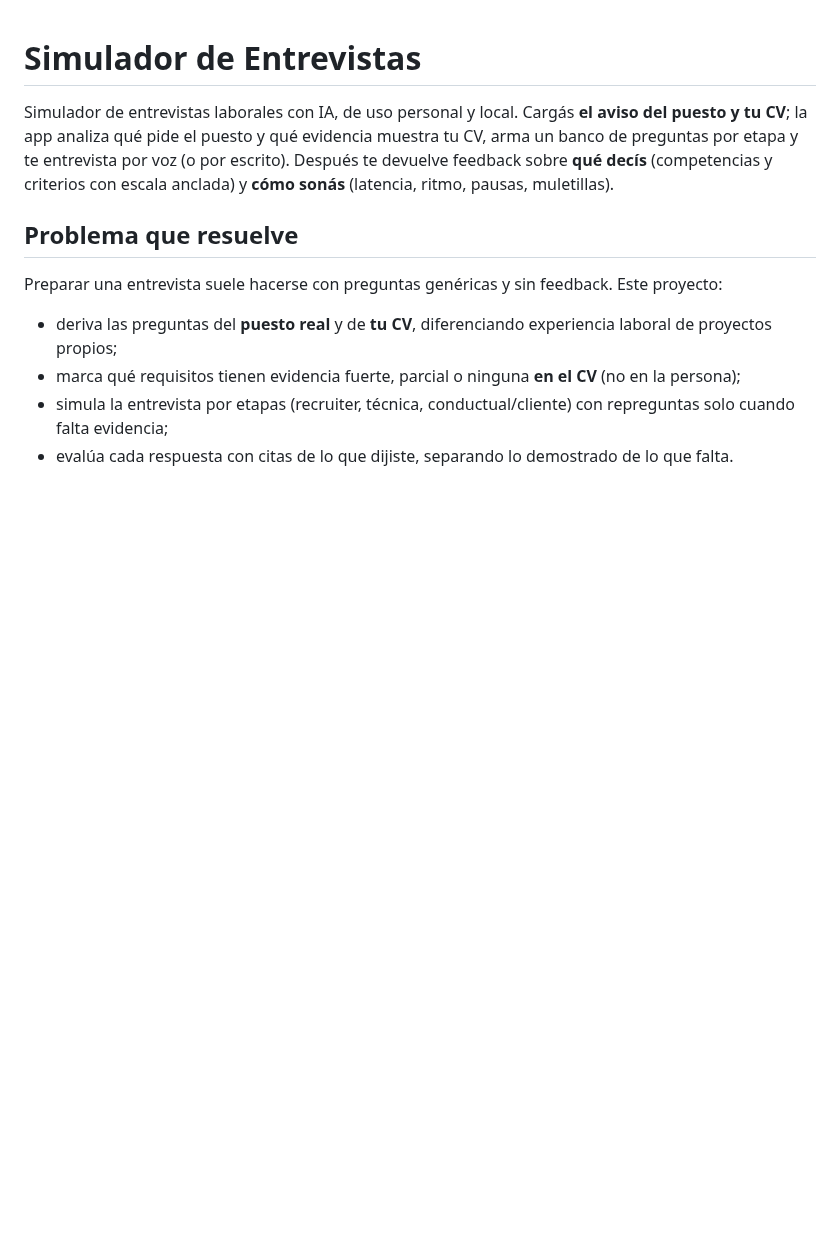
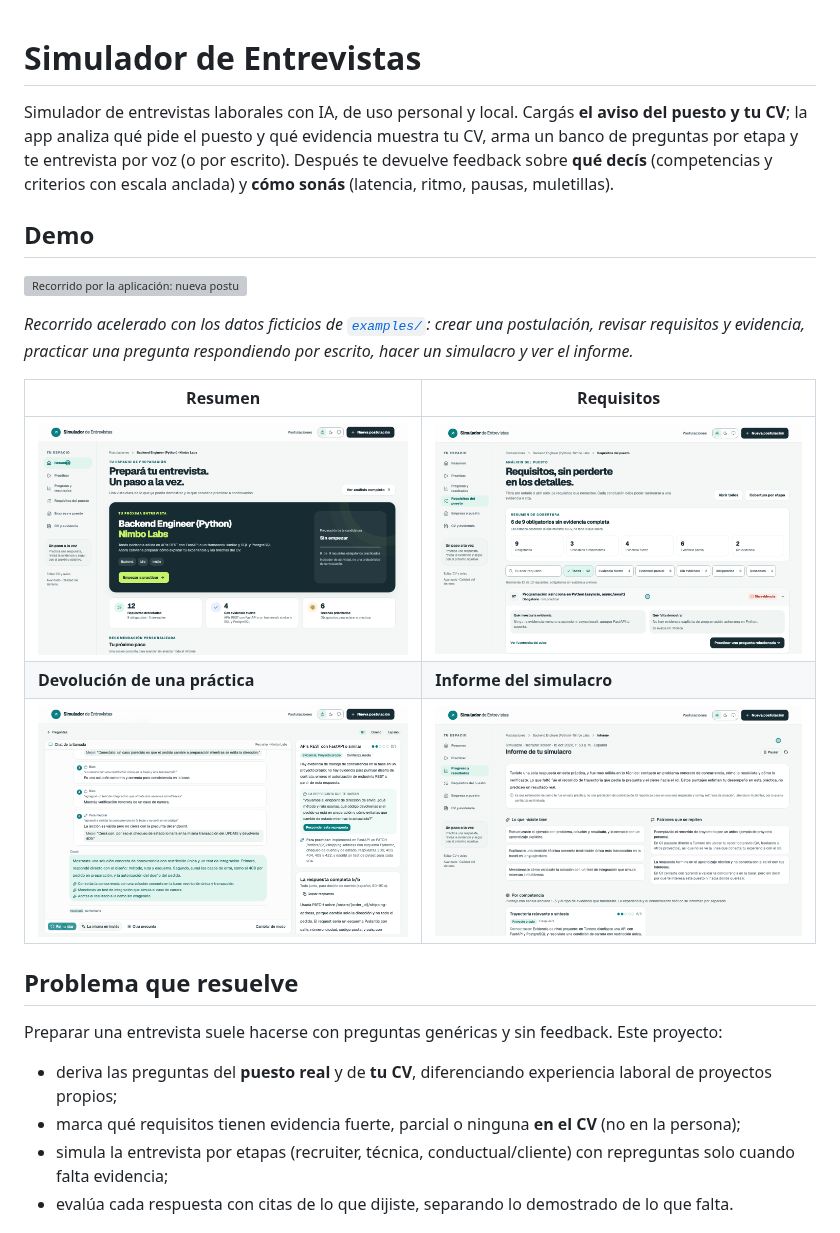
Before and after one commit to AndJunes/simulador-entrevistas, a Markdown page: README.md, the part around the change. Drawn GitHub-style; pictures changed too: docs/demo-devolucion.png (added), docs/demo-informe.png (added), docs/demo-requisitos.png (added); blank space fills up the shorter version; grey boxes are pictures that could not be loaded.

Commit message:
docs: add demo GIF and screenshots
Recorded with the fictional sample data from examples/ against a separate demo database.

```diff
--- a/README.md
+++ b/README.md
@@ -4,6 +4,19 @@ Simulador de entrevistas laborales con IA, de uso personal y local. Cargás **el
 analiza qué pide el puesto y qué evidencia muestra tu CV, arma un banco de preguntas por etapa y te entrevista por voz
 (o por escrito). Después te devuelve feedback sobre **qué decís** (competencias y criterios con escala anclada) y
 **cómo sonás** (latencia, ritmo, pausas, muletillas).
+
+## Demo
+
+![Recorrido por la aplicación: nueva postulación, resumen, requisitos, práctica con devolución, simulacro e informe](docs/demo.gif)
+
+*Recorrido acelerado con los datos ficticios de [`examples/`](examples/): crear una postulación, revisar requisitos y
+evidencia, practicar una pregunta respondiendo por escrito, hacer un simulacro y ver el informe.*
+
+| Resumen | Requisitos |
+|---|---|
+| ![Resumen de la postulación](docs/demo-resumen.png) | ![Requisitos con filtros y detalle](docs/demo-requisitos.png) |
+| **Devolución de una práctica** | **Informe del simulacro** |
+| ![Devolución por criterio con citas](docs/demo-devolucion.png) | ![Informe por competencia](docs/demo-informe.png) |
 
 ## Problema que resuelve
 
```
Also changed, not shown: 1 other file.
